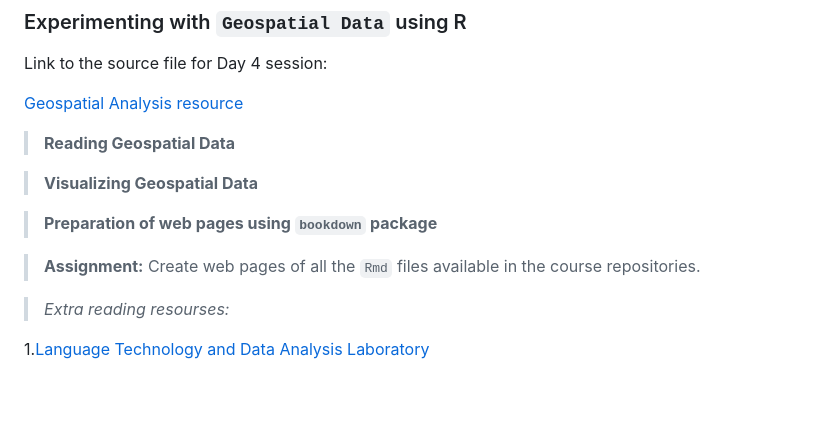
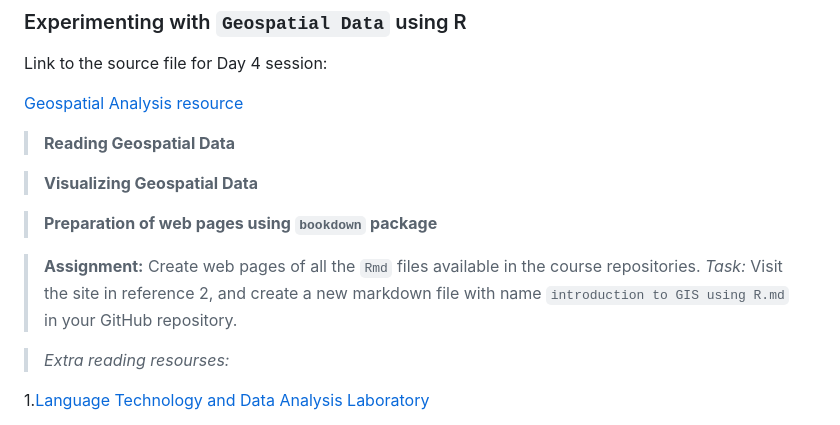
Before and after one commit to sijuswamy/Data-Analytics-using-R, a Markdown page: README.md, the part around the change. Drawn GitHub-style; blank space fills up the shorter version.

```diff
--- a/README.md
+++ b/README.md
@@ -44,6 +44,7 @@ Link to the source file for Day 4 session:
 >**Preparation of web pages using `bookdown` package**
 
 >**Assignment:** Create web pages of all the `Rmd` files available in the course repositories.
+>*Task:* Visit the site in reference 2, and create a new markdown file with name `introduction to GIS using R.md` in your GitHub repository.
 
 >*Extra reading resourses:*
 
```
